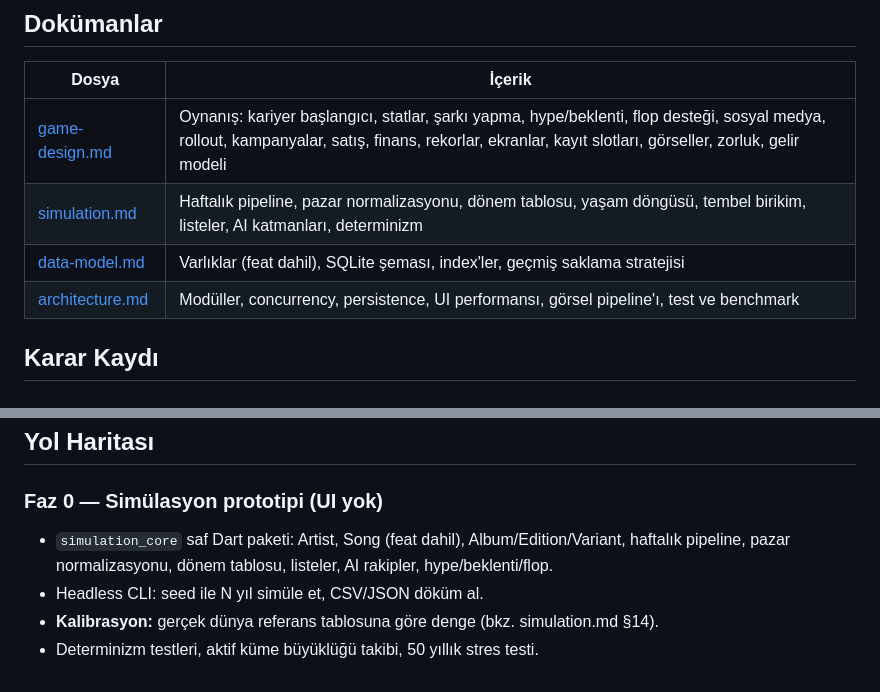
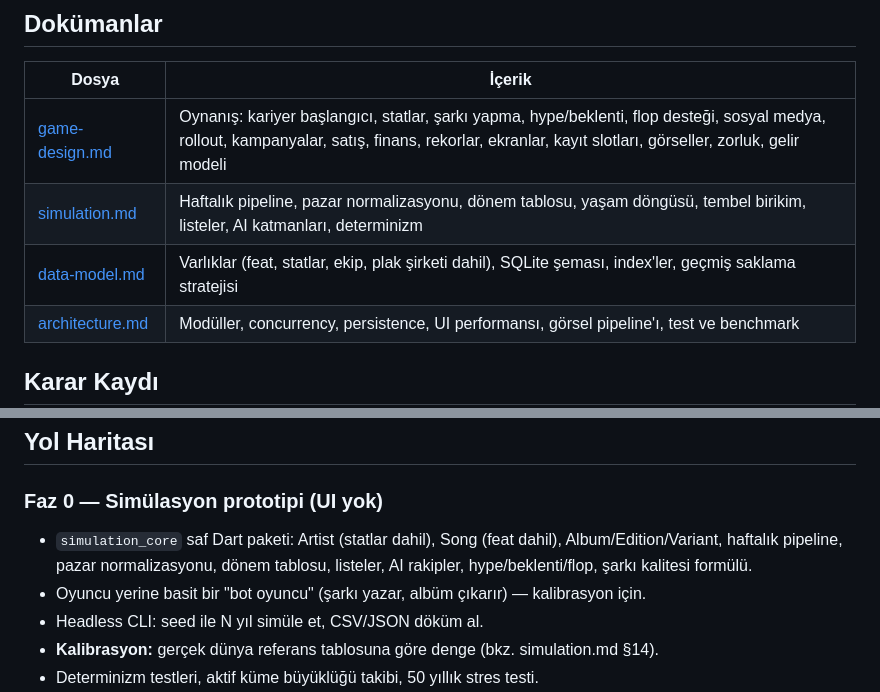
Before and after one commit to emirkilictis/Music-career-sim, a Markdown page: docs/README.md, 2 parts joined by grey strips. GitHub-like rendering.

Commit message:
Docs: README consistency fixes for Phase 0 scope
Co-Authored-By: Claude Opus 5.5 <noreply@anthropic.com>
Claude-Session: https://claude.ai/code/session_01UqeaYiXbKvrTFgHV44HcjP

```diff
--- a/docs/README.md
+++ b/docs/README.md
@@ -17,7 +17,7 @@ sorunlar düzeltilmiş ve oyun tasarımı kararları eklenmiştir.
 |---|---|
 | [game-design.md](game-design.md) | Oynanış: kariyer başlangıcı, statlar, şarkı yapma, hype/beklenti, flop desteği, sosyal medya, rollout, kampanyalar, satış, finans, rekorlar, ekranlar, kayıt slotları, görseller, zorluk, gelir modeli |
 | [simulation.md](simulation.md) | Haftalık pipeline, pazar normalizasyonu, dönem tablosu, yaşam döngüsü, tembel birikim, listeler, AI katmanları, determinizm |
-| [data-model.md](data-model.md) | Varlıklar (feat dahil), SQLite şeması, index'ler, geçmiş saklama stratejisi |
+| [data-model.md](data-model.md) | Varlıklar (feat, statlar, ekip, plak şirketi dahil), SQLite şeması, index'ler, geçmiş saklama stratejisi |
 | [architecture.md](architecture.md) | Modüller, concurrency, persistence, UI performansı, görsel pipeline'ı, test ve benchmark |
 
 ## Karar Kaydı
@@ -53,7 +53,8 @@ Bu kararlar alınmıştır; değiştirmek için bilinçli bir revizyon gerekir.
 ## Yol Haritası
 
 ### Faz 0 — Simülasyon prototipi (UI yok)
-- `simulation_core` saf Dart paketi: Artist, Song (feat dahil), Album/Edition/Variant, haftalık pipeline, pazar normalizasyonu, dönem tablosu, listeler, AI rakipler, hype/beklenti/flop.
+- `simulation_core` saf Dart paketi: Artist (statlar dahil), Song (feat dahil), Album/Edition/Variant, haftalık pipeline, pazar normalizasyonu, dönem tablosu, listeler, AI rakipler, hype/beklenti/flop, şarkı kalitesi formülü.
+- Oyuncu yerine basit bir "bot oyuncu" (şarkı yazar, albüm çıkarır) — kalibrasyon için.
 - Headless CLI: seed ile N yıl simüle et, CSV/JSON döküm al.
 - **Kalibrasyon:** gerçek dünya referans tablosuna göre denge (bkz. simulation.md §14).
 - Determinizm testleri, aktif küme büyüklüğü takibi, 50 yıllık stres testi.
```
